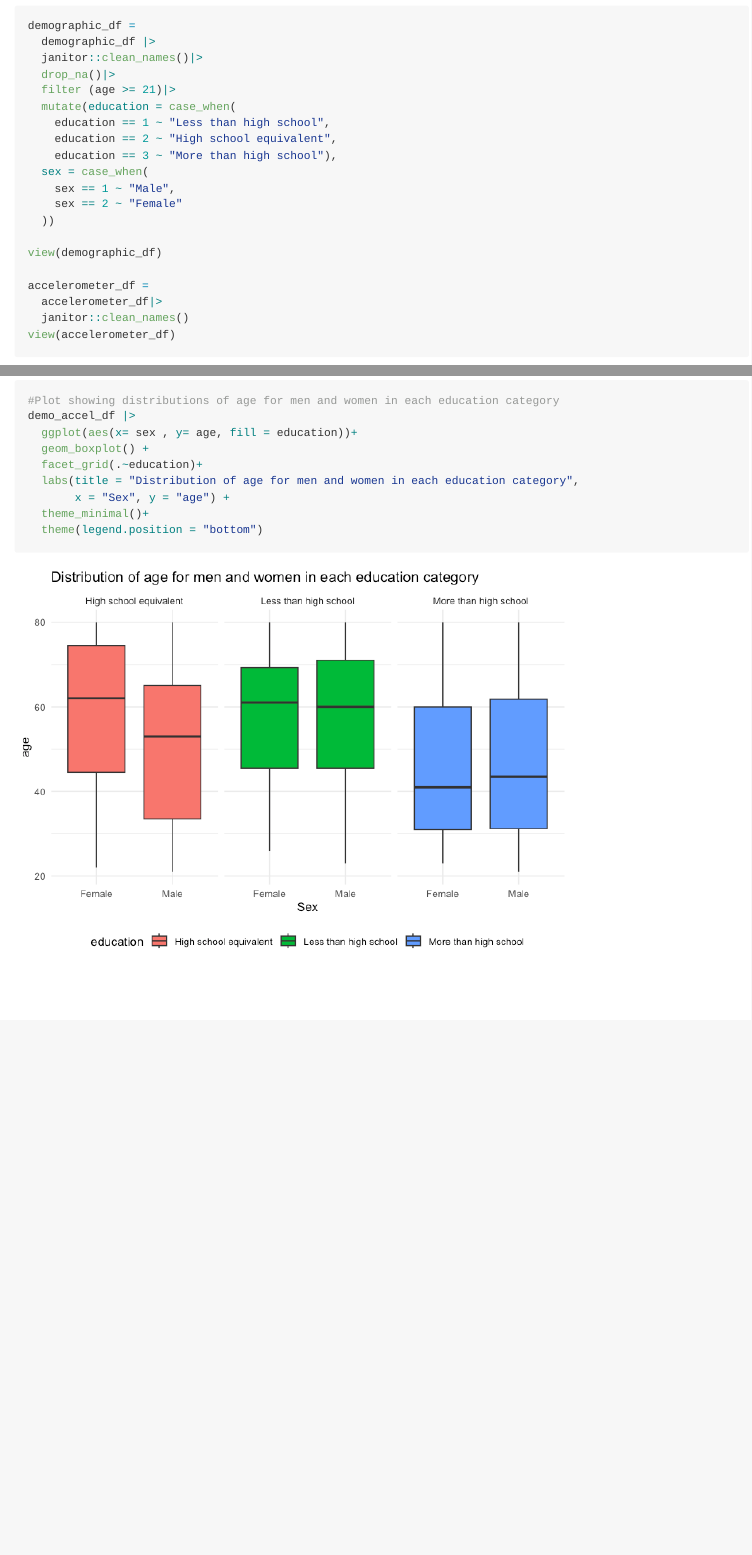
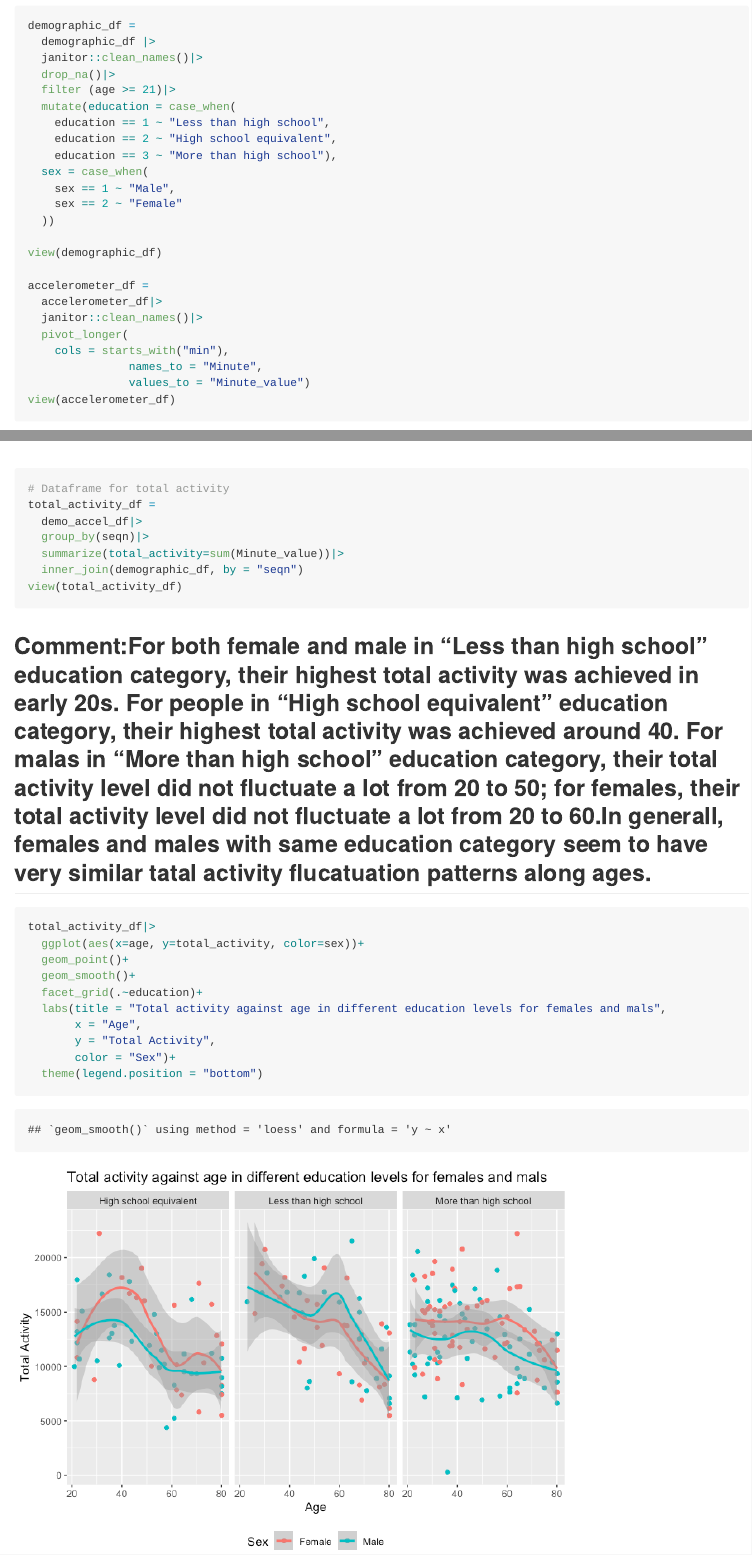
Before and after one commit to SusanChen16/p8105_hw3_rc3520, an R Markdown document (p8105_hw3_rc3520.Rmd): the page in a window 1100 px wide, from 8320 px down, and a second part further down, joined at a grey line. The pictures show the output file p8105_hw3_rc3520.md that the author committed with the source, drawn offline in the style of GitHub.

Commit message:
plot "total activity against age" and comment on this

````diff
--- a/p8105_hw3_rc3520.Rmd
+++ b/p8105_hw3_rc3520.Rmd
@@ -189,7 +189,11 @@ view(demographic_df)
 
 accelerometer_df =
   accelerometer_df|>
-  janitor::clean_names()
+  janitor::clean_names()|>
+  pivot_longer(
+    cols = starts_with("min"),
+               names_to = "Minute",
+               values_to = "Minute_value")
 view(accelerometer_df)
 ```
 ## Merge data
@@ -214,7 +218,7 @@ demo_accel_df |>
 ##Comment: From the boxplot, for both "less than high school" and "More than high school", the distribution of age for female and male are very similar while in these two education category, the spreads of the middle half of the age distribution for female are more concentrated than the the spreads of the middle half of the age distribution for male(IQR for "less than high school" falls between 45-70; IQR for "More than high school" falls between 30-60). In the "High school equivalent" education category, the median of the age for male which is around 55 is much smaller than the median of the age for females which is around 62. In this categrory, the IQR of age distribution for female falls between 45-75; the IQR of age distribution for male falls between 35-65.
 ```{r}
 #Plot showing distributions of age for men and women in each education category
-demo_accel_df |>
+demographic_df |>
   ggplot(aes(x= sex , y= age, fill = education))+
   geom_boxplot() +
   facet_grid(.~education)+
@@ -225,0 +232,21 @@ demo_accel_df |>
+# Dataframe for total activity
+total_activity_df =
+  demo_accel_df|>
+  group_by(seqn)|>
+  summarize(total_activity=sum(Minute_value))|>
+  inner_join(demographic_df, by = "seqn")
+view(total_activity_df)
+```
+## Comment:For both female and male in "Less than high school" education category, their highest total activity was achieved in early 20s. For people in "High school equivalent" education category, their highest total activity was achieved around 40. For malas in "More than high school" education category, their total activity level did not fluctuate a lot from 20 to 50; for females, their total activity level did not fluctuate a lot from 20 to 60.In generall, females and males with same education category seem to have very similar tatal activity flucatuation patterns along ages.
+```{r}
+total_activity_df|>
+  ggplot(aes(x=age, y=total_activity, color=sex))+
+  geom_point()+
+  geom_smooth()+
+  facet_grid(.~education)+
+  labs(title = "Total activity against age in different education levels for females and mals",
+       x = "Age",
+       y = "Total Activity",
+       color = "Sex")+
+  theme(legend.position = "bottom")
+```
````
Also changed, not shown: p8105_hw3_rc3520.md, p8105_hw3_rc3520_files/figure-gfm/unnamed-chunk-20-1.png (added), p8105_hw3_rc3520.Rmd (4 more changed lines).
